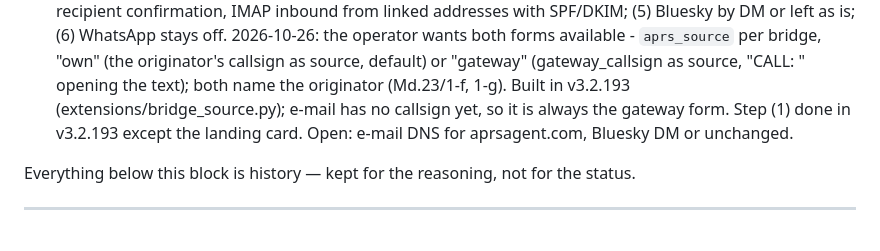
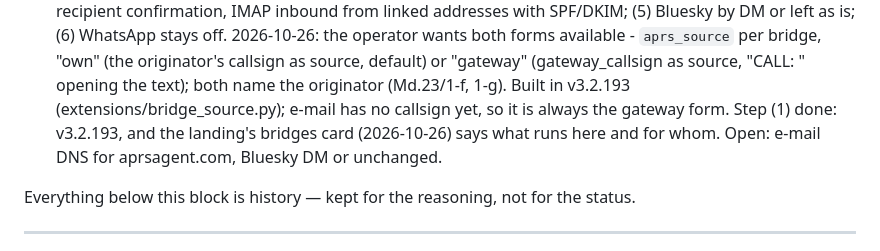
Before and after one commit to TA3HRJ/aprs-agent, a Markdown page: docs/NEXT.md, the part around the change. Rendered like a GitHub page.

Commit message:
NEXT 24: step 1 done, landing card included
Co-Authored-By: Claude Opus 5.5 <noreply@anthropic.com>

```diff
--- a/docs/NEXT.md
+++ b/docs/NEXT.md
@@ -166,7 +166,8 @@ What is left, in the order it is worth doing:
     "gateway" (gateway_callsign as source, "CALL: " opening the text);
     both name the originator (Md.23/1-f, 1-g). Built in v3.2.193
     (extensions/bridge_source.py); e-mail has no callsign yet, so it is
-    always the gateway form. Step (1) done in v3.2.193 except the landing card. Open: e-mail
+    always the gateway form. Step (1) done: v3.2.193, and the landing's bridges card
+    (2026-10-26) says what runs here and for whom. Open: e-mail
     DNS for aprsagent.com, Bluesky DM or unchanged.
 
 Everything below this block is history — kept for the reasoning, not for the
```
